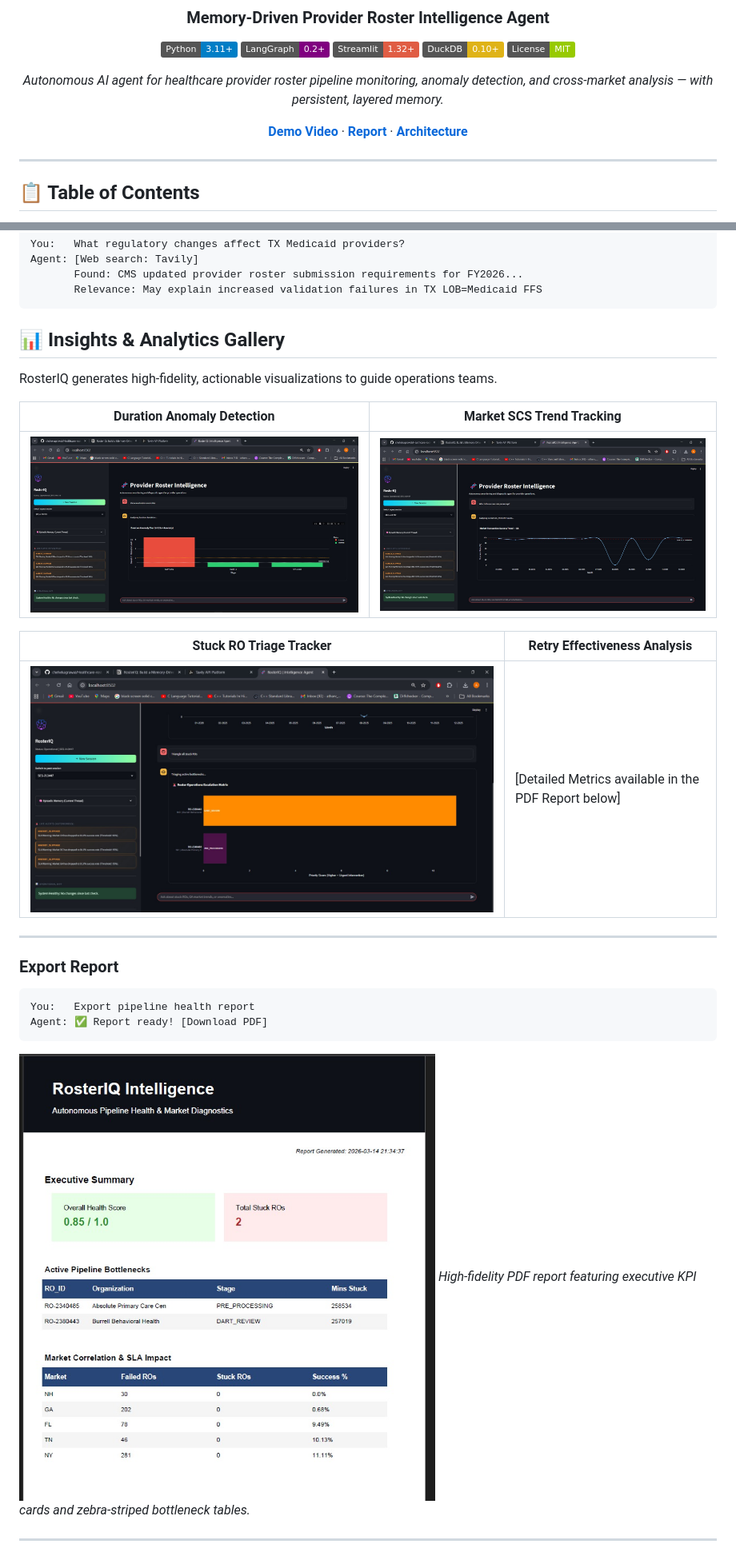
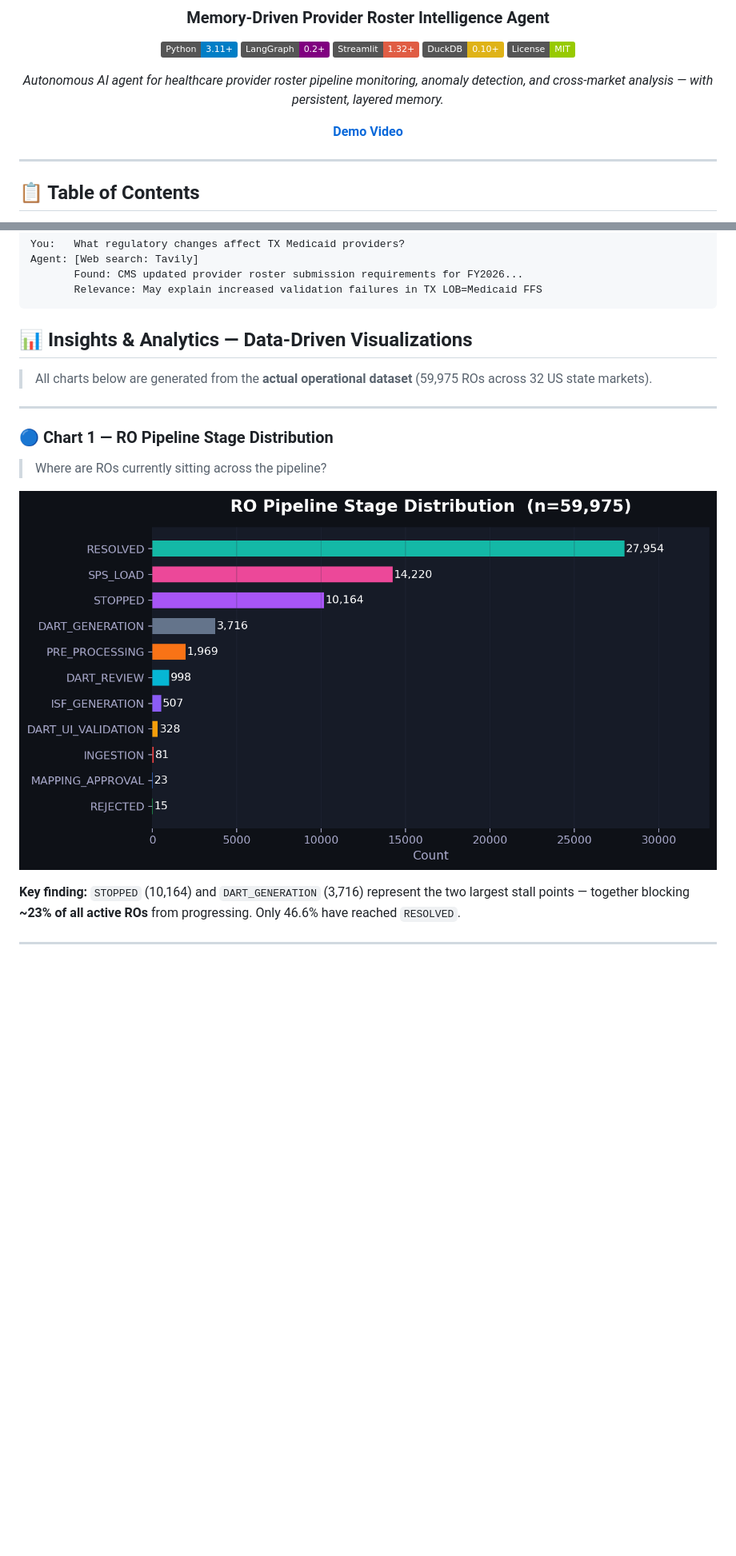
Before and after one commit to chehekagrawal/Healthcare-roster-agent, a Markdown page: README.md, 2 parts joined by grey strips. Shown at 80% size. Rendered like a GitHub page; pictures changed too: assets/charts/chart_stage_distribution.png (added); badges without logos; blank space fills up the shorter version.

````diff
--- a/README.md
+++ b/README.md
@@ -11,7 +11,7 @@
 
 *Autonomous AI agent for healthcare provider roster pipeline monitoring, anomaly detection, and cross-market analysis — with persistent, layered memory.*
 
-**[Demo Video](PUT_DEMO_VIDEO_LINK_HERE)** · **[Report](./report.md)** · **[Architecture](#architecture)**
+**[Demo Video](https://youtu.be/ulLDvaItvpg)**
 
 </div>
 
@@ -278,28 +265,18 @@ Agent: [Web search: Tavily]
        Relevance: May explain increased validation failures in TX LOB=Medicaid FFS
 ```
 
-## 📊 Insights & Analytics Gallery
+## 📊 Insights & Analytics — Data-Driven Visualizations
 
-RosterIQ generates high-fidelity, actionable visualizations to guide operations teams.
-
-| Duration Anomaly Detection | Market SCS Trend Tracking |
-|---|---|
-| ![Duration Anomaly Chart](assets/website/img_3.jpeg) | ![Market Success Trends Chart](assets/website/img_1.jpeg) |
-
-| Stuck RO Triage Tracker | Retry Effectiveness Analysis |
-|---|---|
-| ![Stuck RO Severity Tracker](assets/website/img_2.jpeg) | [Detailed Metrics available in the PDF Report below] |
+> All charts below are generated from the **actual operational dataset** (59,975 ROs across 32 US state markets).
 
 ---
 
-### Export Report
-```
-You:   Export pipeline health report
-Agent: ✅ Report ready! [Download PDF]
-```
+### 🔵 Chart 1 — RO Pipeline Stage Distribution
+> Where are ROs currently sitting across the pipeline?
 
-![Diagnostic PDF Report Preview](assets/website/report_img_1.jpeg)
-_High-fidelity PDF report featuring executive KPI cards and zebra-striped bottleneck tables._
+![Pipeline Stage Distribution](assets/charts/chart_stage_distribution.png)
+
+**Key finding:** `STOPPED` (10,164) and `DART_GENERATION` (3,716) represent the two largest stall points — together blocking **~23% of all active ROs** from progressing. Only 46.6% have reached `RESOLVED`.
 
 ---
 
````
Also changed, not shown: other parts of README.md (+47 -40 lines), problemstatement.md (deleted, +0 -318 lines), assets/charts/chart_duration_anomaly.png (added), assets/charts/chart_market_scs.png (added), assets/charts/chart_state_failure.png (added), 12 other files.
